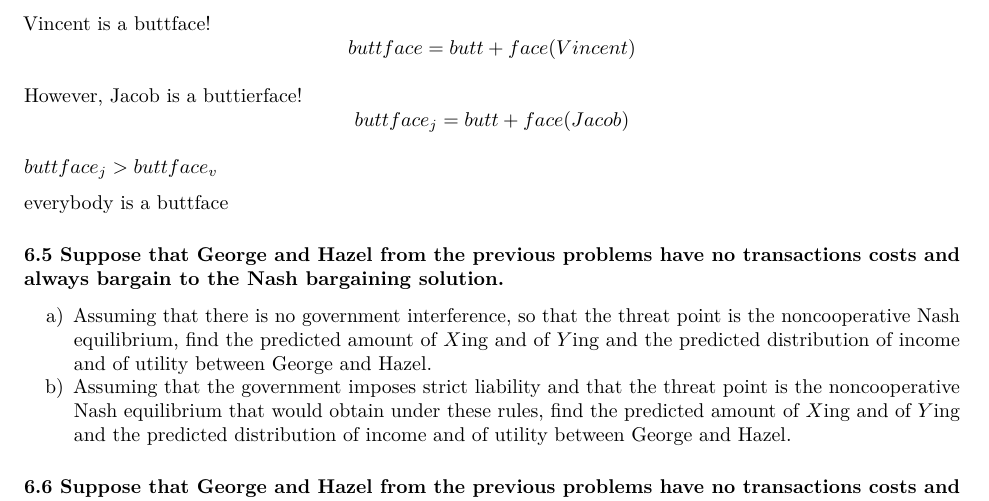
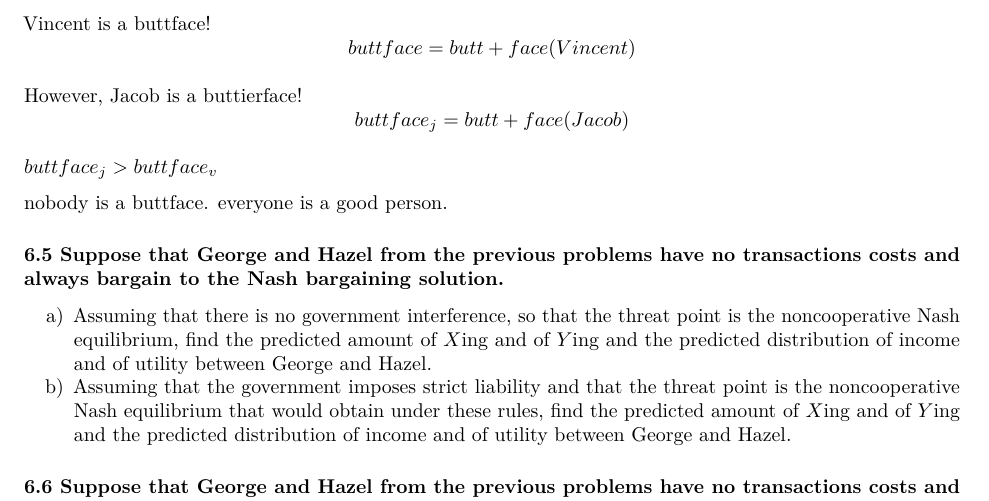
Before and after one commit to oharac/econ_courses, an R Markdown document (econ230b/hw/hw6/hw6.Rmd): part of page 4 of 5, cut so that both start at the same text. Rendered offline with R 4.5, knitr and Pandoc, then LaTeX, with nearby package versions; some code elsewhere in the file could not run offline.

Commit message:
rectifying the past

```diff
--- a/econ230b/hw/hw6/hw6.Rmd
+++ b/econ230b/hw/hw6/hw6.Rmd
@@ -131,7 +131,7 @@ However, Jacob is a buttierface! $$buttface_j = butt + face(Jacob)$$
 
 $buttface_j>buttface_v$
 
-everybody is a buttface
+nobody is a buttface. everyone is a good person.
 
 ### 6.5 Suppose that George and Hazel from the previous problems have no transactions costs and always bargain to the Nash bargaining solution.
 
```
